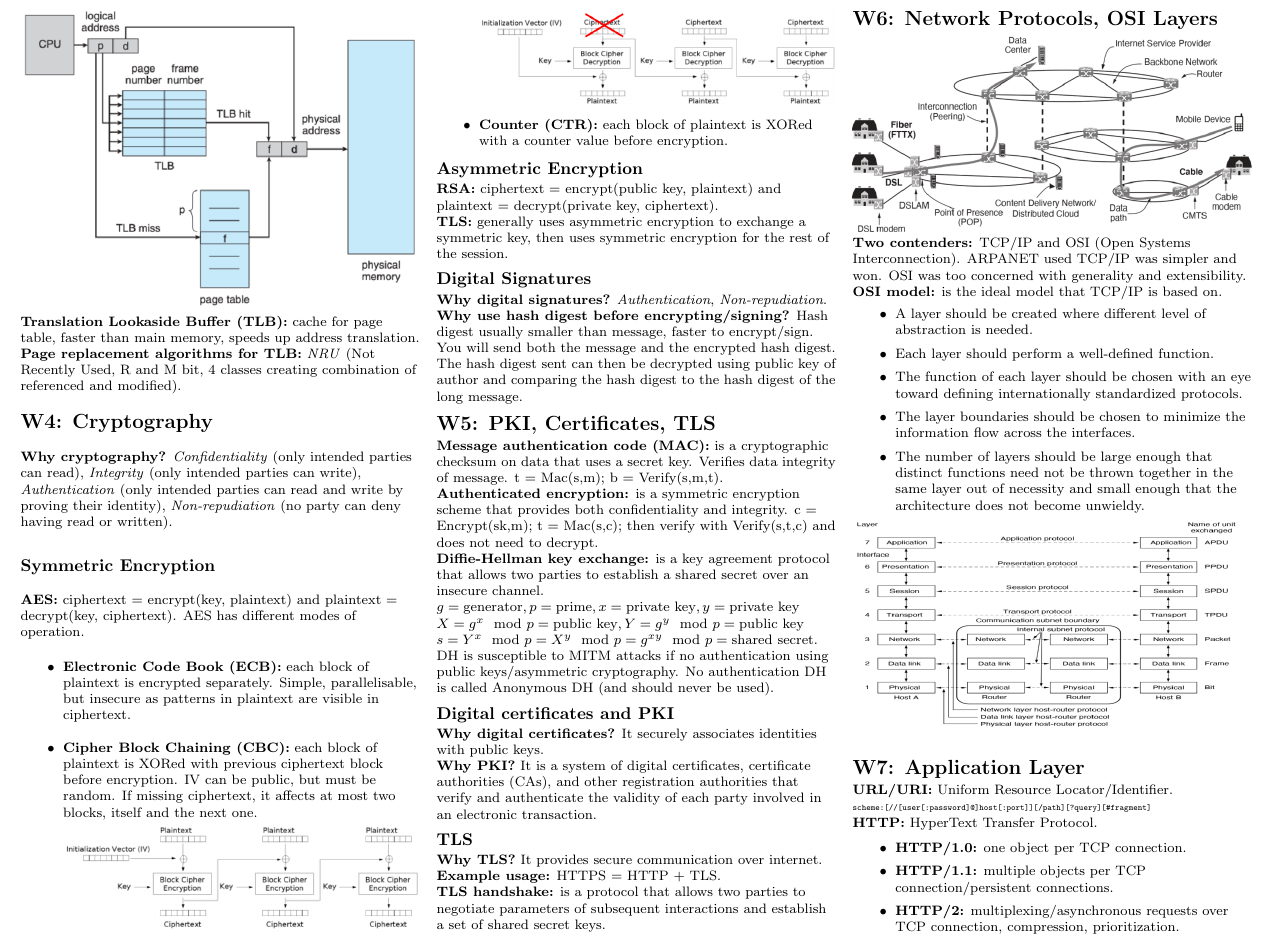
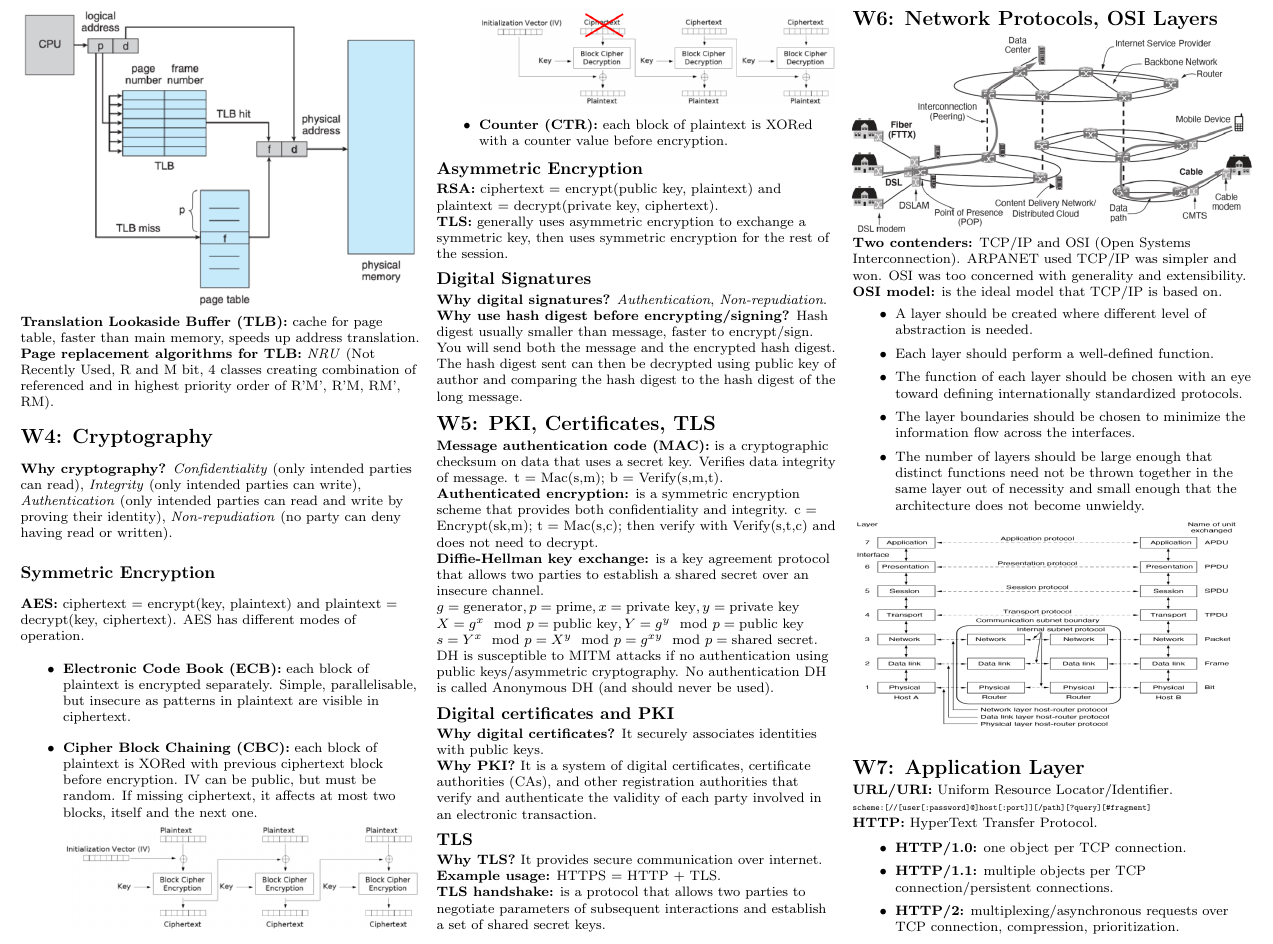
Before and after one commit to d4vidsha/compsys-cheat-sheet, a LaTeX document (src/main.tex, which reads src/content/w3.tex): part of page 2 of 4, cut so that both start at the same text. Compiled offline with pdfLaTeX.

Commit message:
feat: include ordering in NRU

```diff
--- a/src/content/w3.tex
+++ b/src/content/w3.tex
@@ -27,4 +27,4 @@
 \includegraphics[width=0.6\linewidth]{figs/paging-model.png}\\
 \includegraphics[width=\linewidth]{figs/mmu-with-tlb.png}\\
 \textbf{Translation Lookaside Buffer (TLB):} cache for page table, faster than main memory, speeds up address translation.\\
-\textbf{Page replacement algorithms for TLB:} \textit{NRU} (Not Recently Used, R and M bit, 4 classes creating combination of referenced and modified).\\
+\textbf{Page replacement algorithms for TLB:} \textit{NRU} (Not Recently Used, R and M bit, 4 classes creating combination of referenced and in highest priority order of R'M', R'M, RM', RM).\\
```
